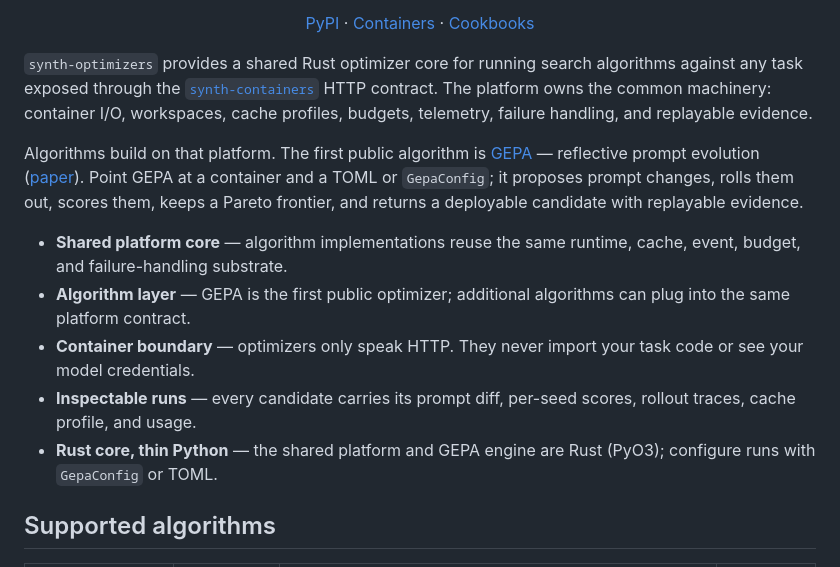
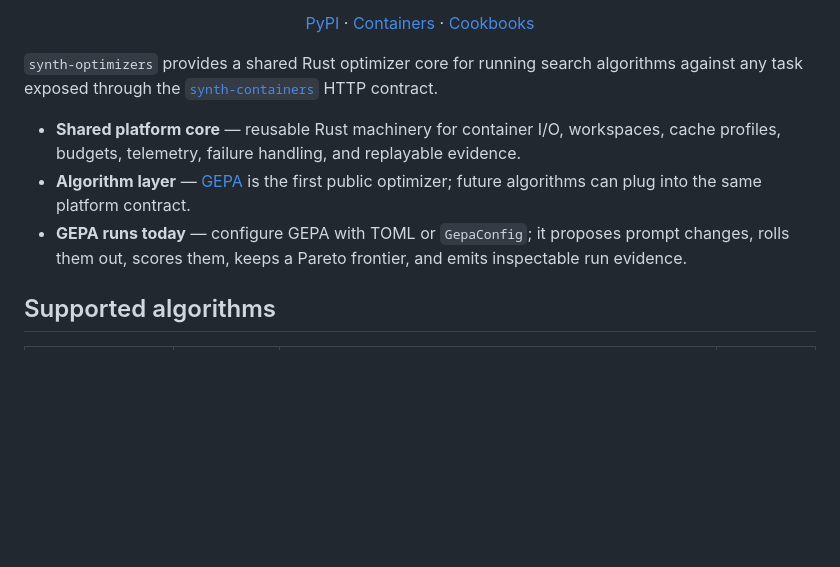
Before and after one commit to synth-laboratories/optimizers, a Markdown page: README.md, the part around the change. Rendered like a GitHub page; blank space fills up the shorter version.

Commit message:
docs: tighten optimizer platform intro

```diff
--- a/README.md
+++ b/README.md
@@ -9,21 +9,11 @@
 `synth-optimizers` provides a shared Rust optimizer core for running search
 algorithms against any task exposed through the
 [`synth-containers`](https://github.com/synth-laboratories/containers) HTTP
-contract. The platform owns the common machinery: container I/O, workspaces,
-cache profiles, budgets, telemetry, failure handling, and replayable evidence.
+contract.
 
-Algorithms build on that platform. The first public algorithm is
-[GEPA](https://gepa-ai.github.io/gepa/) — reflective prompt evolution
-([paper](https://arxiv.org/abs/2507.19457)). Point GEPA at a container and a
-TOML or `GepaConfig`; it proposes prompt changes, rolls them out, scores them,
-keeps a Pareto frontier, and returns a deployable candidate with replayable
-evidence.
-
-- **Shared platform core** — algorithm implementations reuse the same runtime, cache, event, budget, and failure-handling substrate.
-- **Algorithm layer** — GEPA is the first public optimizer; additional algorithms can plug into the same platform contract.
-- **Container boundary** — optimizers only speak HTTP. They never import your task code or see your model credentials.
-- **Inspectable runs** — every candidate carries its prompt diff, per-seed scores, rollout traces, cache profile, and usage.
-- **Rust core, thin Python** — the shared platform and GEPA engine are Rust (PyO3); configure runs with `GepaConfig` or TOML.
+- **Shared platform core** — reusable Rust machinery for container I/O, workspaces, cache profiles, budgets, telemetry, failure handling, and replayable evidence.
+- **Algorithm layer** — [GEPA](https://gepa-ai.github.io/gepa/) is the first public optimizer; future algorithms can plug into the same platform contract.
+- **GEPA runs today** — configure GEPA with TOML or `GepaConfig`; it proposes prompt changes, rolls them out, scores them, keeps a Pareto frontier, and emits inspectable run evidence.
 
 ## Supported algorithms
 
```
